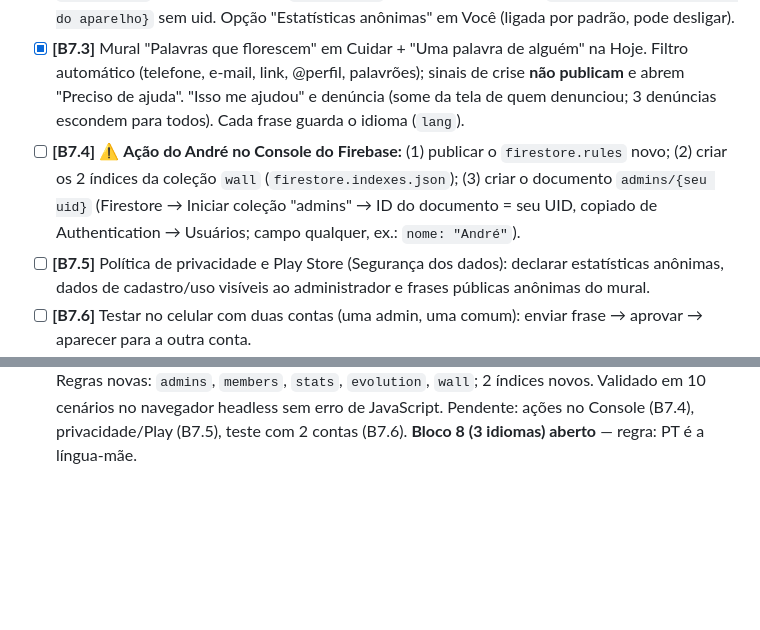
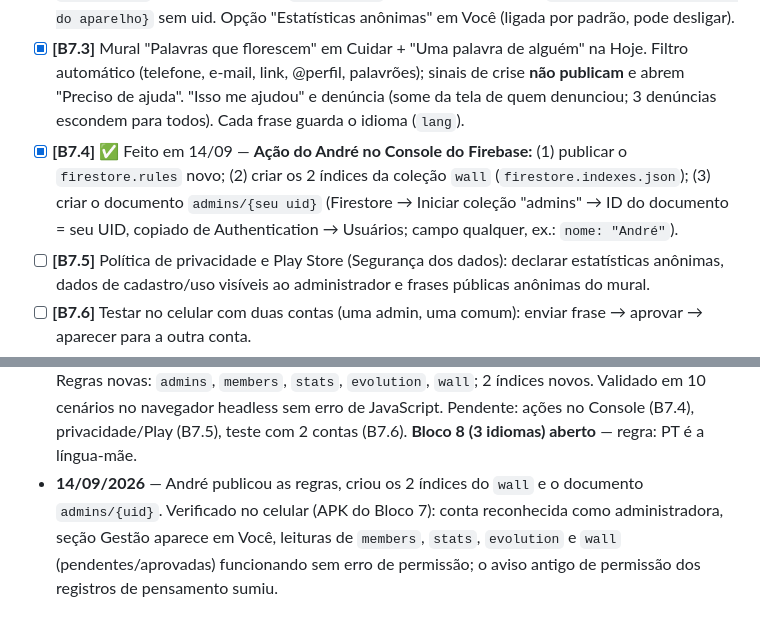
Before and after one commit to lbarrosandre/florecer, a Markdown page: TAREFAS.md, 2 parts joined by grey strips. Drawn GitHub-style; blank space fills up the shorter version.

Commit message:
TAREFAS: Firebase do Bloco 7 configurado e verificado no celular
Co-Authored-By: Claude Opus 5 <noreply@anthropic.com>

```diff
--- a/TAREFAS.md
+++ b/TAREFAS.md
@@ -216,7 +216,7 @@ Decisões do André: evolução **só agregada e anônima**; mural com **aprova
 - [x] **[B7.1]** Painel do administrador (aparece só para quem existe em `admins/{uid}`): **Pessoas** (cadastro, ativos 7/30 dias, novos, último acesso, dias de cuidado, nº de registros — nunca conteúdo), **Panorama** (7/30/90 dias: humor, emoções, gatilhos, sono, pilares, ferramentas, % ansiedade alta, pessoas em período pesado), **Evolução** (humor/ansiedade das 2 primeiras × 2 últimas semanas de quem tem 4+ semanas; só aparece com 5+ pessoas), **Mural** (aprovar, recusar, retirar denunciadas).
 - [x] **[B7.2]** Dados separados por privacidade: `members/{uid}` (cadastro/uso, o admin lê) × `users/{uid}` (continua privado); `stats/{dia}` contadores anônimos; `evolution/{id aleatório do aparelho}` sem uid. Opção "Estatísticas anônimas" em Você (ligada por padrão, pode desligar).
 - [x] **[B7.3]** Mural "Palavras que florescem" em Cuidar + "Uma palavra de alguém" na Hoje. Filtro automático (telefone, e-mail, link, @perfil, palavrões); sinais de crise **não publicam** e abrem "Preciso de ajuda". "Isso me ajudou" e denúncia (some da tela de quem denunciou; 3 denúncias escondem para todos). Cada frase guarda o idioma (`lang`).
-- [ ] **[B7.4]** ⚠️ **Ação do André no Console do Firebase:** (1) publicar o `firestore.rules` novo; (2) criar os 2 índices da coleção `wall` (`firestore.indexes.json`); (3) criar o documento `admins/{seu uid}` (Firestore → Iniciar coleção "admins" → ID do documento = seu UID, copiado de Authentication → Usuários; campo qualquer, ex.: `nome: "André"`).
+- [x] **[B7.4]** ✅ Feito em 14/09 — **Ação do André no Console do Firebase:** (1) publicar o `firestore.rules` novo; (2) criar os 2 índices da coleção `wall` (`firestore.indexes.json`); (3) criar o documento `admins/{seu uid}` (Firestore → Iniciar coleção "admins" → ID do documento = seu UID, copiado de Authentication → Usuários; campo qualquer, ex.: `nome: "André"`).
 - [ ] **[B7.5]** Política de privacidade e Play Store (Segurança dos dados): declarar estatísticas anônimas, dados de cadastro/uso visíveis ao administrador e frases públicas anônimas do mural.
 - [ ] **[B7.6]** Testar no celular com duas contas (uma admin, uma comum): enviar frase → aprovar → aparecer para a outra conta.
 
@@ -315,3 +315,4 @@ Regra: **PT é a língua-mãe; todo texto aprovado em PT é replicado para EN e
 - **12/09/2026** — **Bloco 5 implementado** (B5.1–B5.5): pilares do cuidado, pequenos passos, caminho até a ajuda profissional, rede de apoio e 2 trilhas novas. Sem regra nova no Firestore (pilares/plano ficam em `progress`; contatos só no aparelho). Validado em navegador headless; falta teste no celular. **Bug corrigido no teste de 11/09:** `window.scheduleReminders` sobrescrevia a própria função (recursão infinita) — derrubava o modal pós-registro e o agendamento do lembrete. Próximo: **Bloco 6 — pente fino visual/UX**.
 - **12/09/2026** — **Bloco 6 aplicado — "Florescer em Traço Fino".** André aprovou as 5 decisões e lembrou que o app "não deixa de ser um diário". Mudanças: (1) **menu em 5 destinos** — Hoje · Cuidar · Registrar (+) · **Diário** · Você; "Mais" e "Histórico" deixam de existir; (2) **registro em 4 passos** com barra de progresso, só o humor obrigatório (ansiedade e sono agora opcionais — `anxiety`/`sleep` podem ser `null`), "Salvar agora" em qualquer passo, emoções pelo tom (4 quadrantes → 6 palavras); (3) **gratidão dentro do registro** ("Algo bom de hoje?") e tela própria acessível pelas sugestões; (4) **Lexend + ícones de linha** (sprite SVG, função `ico()`), emojis removidos da navegação, práticas e títulos, bordas de 1px no lugar de sombra, fundo névoa fixo (sai a troca de cor por período do dia); (5) **"Preciso de ajuda"** no topo das telas principais, abrindo folha com Respirar comigo · Minhas pessoas · CVV 188. **Diário** abre nos registros agrupados por dia (rosto, emoções, anotação, gratidão e pilares do dia); Relatório e Ano ficam em abas. **Hoje** mostra a pergunta com rostos (1 toque inicia o registro) ou, depois de registrar, "Seu dia". **Cuidar** organizado por tempo (para agora / para entender / para a semana / apoio); leituras e trilhas ganharam telas de lista próprias. Aplicado com script de 83 edições exatas; validado em 25 cenários no navegador headless sem erro de JavaScript. Falta teste no celular.
 - **14/09/2026** — **Bloco 7 implementado** (B7.1–B7.3): painel do administrador com dados de cadastro/uso e números agregados/anônimos (k mínimo = 5 para evolução), mural "Palavras que florescem" com filtro, bloqueio de mensagens de crise, aprovação do admin e idioma por frase. Regras novas: `admins`, `members`, `stats`, `evolution`, `wall`; 2 índices novos. Validado em 10 cenários no navegador headless sem erro de JavaScript. Pendente: ações no Console (B7.4), privacidade/Play (B7.5), teste com 2 contas (B7.6). **Bloco 8 (3 idiomas) aberto** — regra: PT é a língua-mãe.
+- **14/09/2026** — André publicou as regras, criou os 2 índices do `wall` e o documento `admins/{uid}`. Verificado no celular (APK do Bloco 7): conta reconhecida como administradora, seção Gestão aparece em Você, leituras de `members`, `stats`, `evolution` e `wall` (pendentes/aprovadas) funcionando sem erro de permissão; o aviso antigo de permissão dos registros de pensamento sumiu.
```
